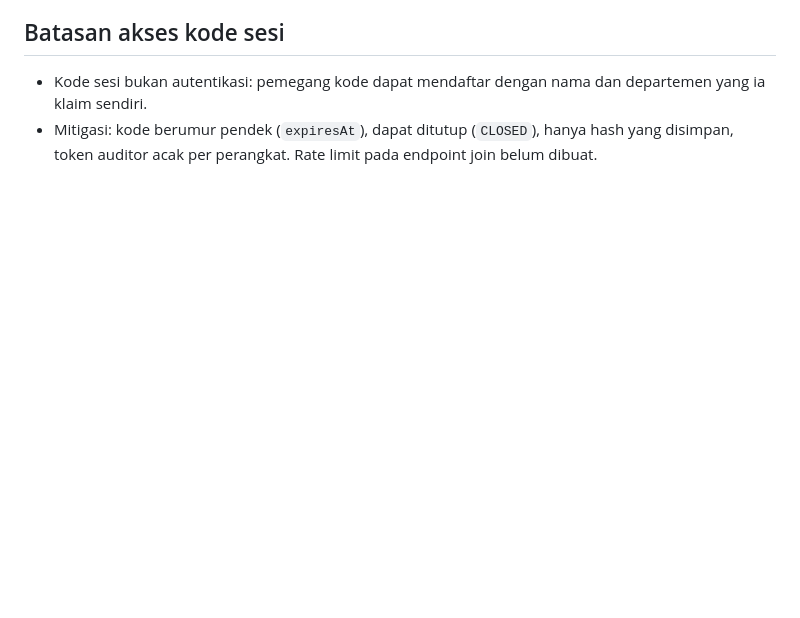
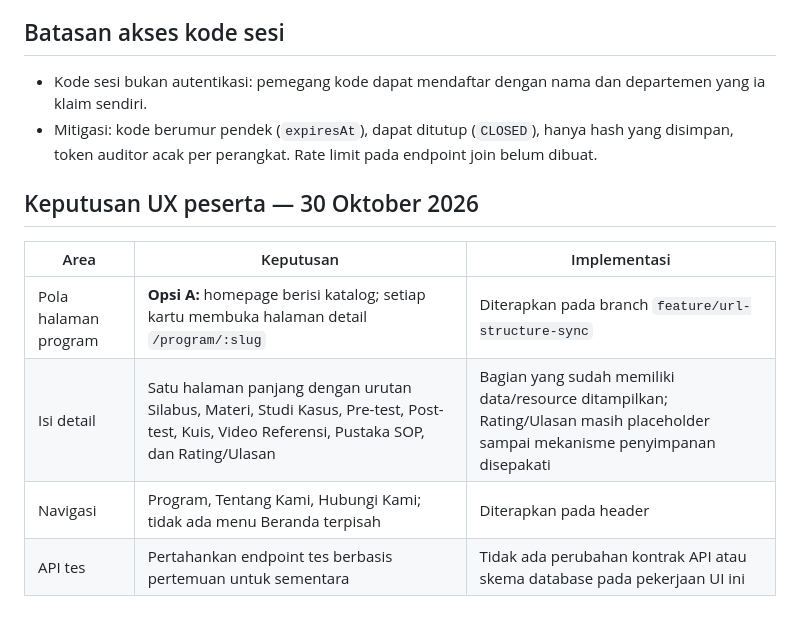
Before and after one commit to buleyyy/capstone-sopinsya, a Markdown page: docs/PENDING-DECISIONS.md, the part around the change. GitHub-like rendering; blank space fills up the shorter version.

Commit message:
Record confirmed participant UX decision

```diff
--- a/docs/PENDING-DECISIONS.md
+++ b/docs/PENDING-DECISIONS.md
@@ -47,3 +47,12 @@ sampai scope final dikonfirmasi.
 - Kode sesi bukan autentikasi: pemegang kode dapat mendaftar dengan nama dan departemen yang ia klaim sendiri.
 - Mitigasi: kode berumur pendek (`expiresAt`), dapat ditutup (`CLOSED`), hanya hash yang disimpan,
   token auditor acak per perangkat. Rate limit pada endpoint join belum dibuat.
+
+## Keputusan UX peserta — 30 Oktober 2026
+
+| Area | Keputusan | Implementasi |
+| --- | --- | --- |
+| Pola halaman program | **Opsi A:** homepage berisi katalog; setiap kartu membuka halaman detail `/program/:slug` | Diterapkan pada branch `feature/url-structure-sync` |
+| Isi detail | Satu halaman panjang dengan urutan Silabus, Materi, Studi Kasus, Pre-test, Post-test, Kuis, Video Referensi, Pustaka SOP, dan Rating/Ulasan | Bagian yang sudah memiliki data/resource ditampilkan; Rating/Ulasan masih placeholder sampai mekanisme penyimpanan disepakati |
+| Navigasi | Program, Tentang Kami, Hubungi Kami; tidak ada menu Beranda terpisah | Diterapkan pada header |
+| API tes | Pertahankan endpoint tes berbasis pertemuan untuk sementara | Tidak ada perubahan kontrak API atau skema database pada pekerjaan UI ini |
```
